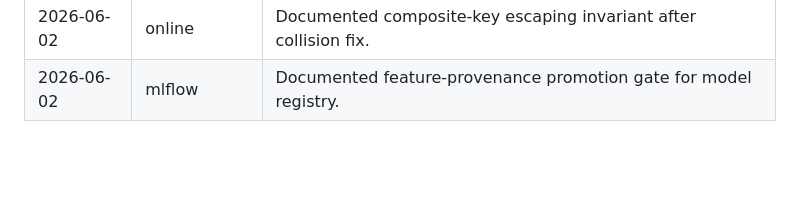
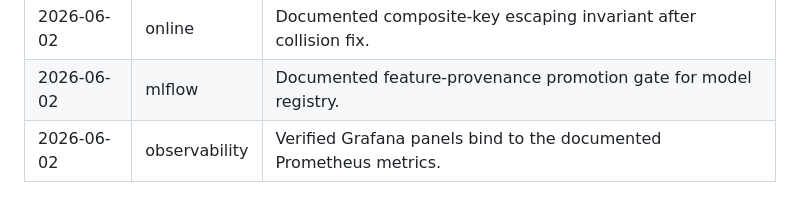
Before and after one commit to PSURI1894/ML-Feature-Store-and-Training-Data-Pipeline, a Markdown page: docs/engineering-log.md, the part around the change. Rendered like a GitHub page; blank space fills up the shorter version.

Commit message:
docs(log): record observability hardening note
Co-Authored-By: Claude Opus 4.8 <noreply@anthropic.com>

```diff
--- a/docs/engineering-log.md
+++ b/docs/engineering-log.md
@@ -39,3 +39,4 @@ Newest entries at the bottom. Each entry corresponds to a maintenance commit.
 | 2026-06-01 | offline | Noted Iceberg time-travel snapshot use for reproducible training sets. |
 | 2026-06-02 | online | Documented composite-key escaping invariant after collision fix. |
 | 2026-06-02 | mlflow | Documented feature-provenance promotion gate for model registry. |
+| 2026-06-02 | observability | Verified Grafana panels bind to the documented Prometheus metrics. |
```
